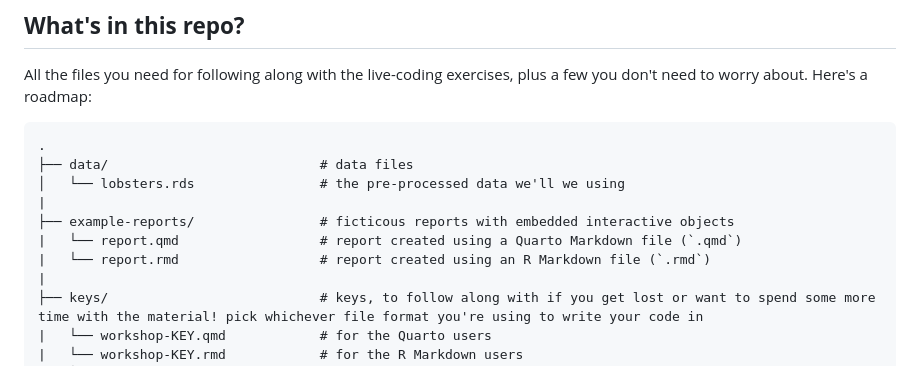
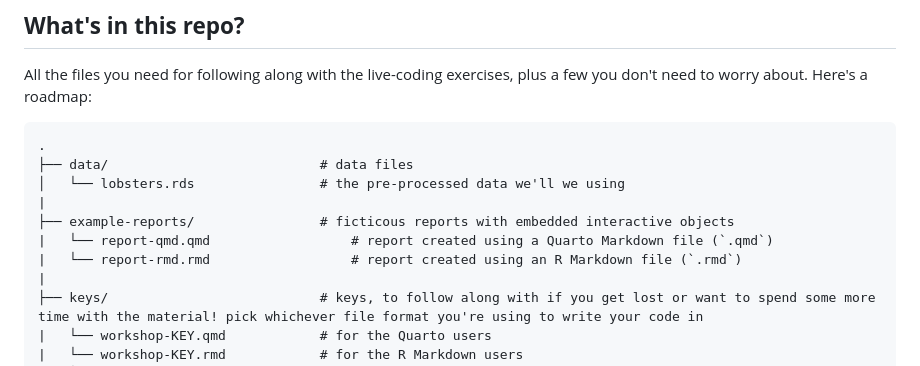
Before and after one commit to samanthacsik/SORTEE-May2023, a Markdown page: README.md, the part around the change. Rendered like a GitHub page.

```diff
--- a/README.md
+++ b/README.md
@@ -16,8 +16,8 @@ All the files you need for following along with the live-coding exercises, plus
 │   └── lobsters.rds                # the pre-processed data we'll we using
 |
 ├── example-reports/                # ficticous reports with embedded interactive objects
-|   └── report.qmd                  # report created using a Quarto Markdown file (`.qmd`)
-|   └── report.rmd                  # report created using an R Markdown file (`.rmd`)
+|   └── report-qmd.qmd                  # report created using a Quarto Markdown file (`.qmd`)
+|   └── report-rmd.rmd                  # report created using an R Markdown file (`.rmd`)
 |
 ├── keys/                           # keys, to follow along with if you get lost or want to spend some more time with the material! pick whichever file format you're using to write your code in
 |   └── workshop-KEY.qmd            # for the Quarto users
```
